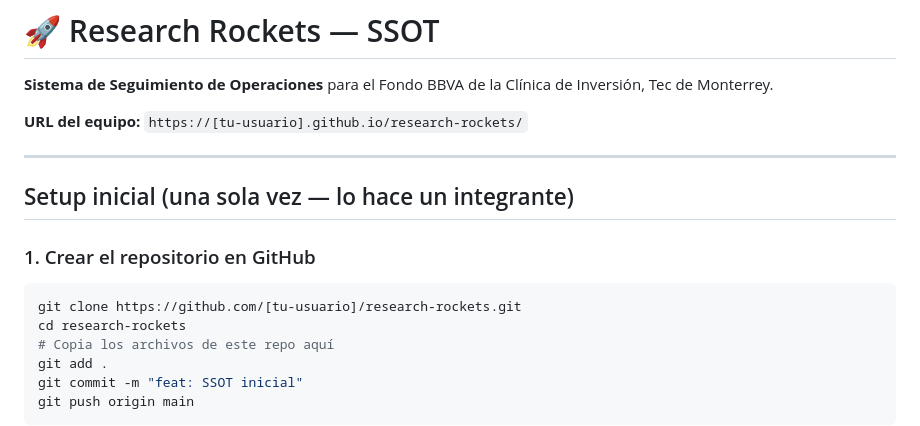
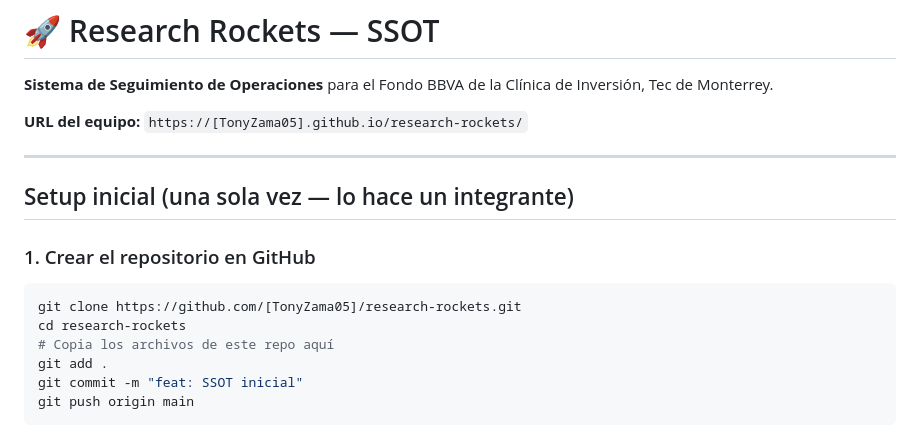
Before and after one commit to TonyZama05/ResearchRockets, a Markdown page: README.md, the part around the change. GitHub-like rendering.

````diff
--- a/README.md
+++ b/README.md
@@ -2,7 +2,7 @@
 
 **Sistema de Seguimiento de Operaciones** para el Fondo BBVA de la Clínica de Inversión, Tec de Monterrey.
 
-**URL del equipo:** `https://[tu-usuario].github.io/research-rockets/`
+**URL del equipo:** `https://[TonyZama05].github.io/research-rockets/`
 
 ---
 
@@ -11,7 +11,7 @@
 ### 1. Crear el repositorio en GitHub
 
 ```bash
-git clone https://github.com/[tu-usuario]/research-rockets.git
+git clone https://github.com/[TonyZama05]/research-rockets.git
 cd research-rockets
 # Copia los archivos de este repo aquí
 git add .
````
